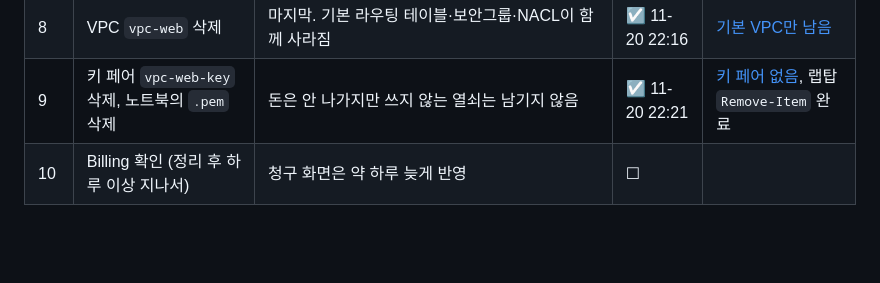
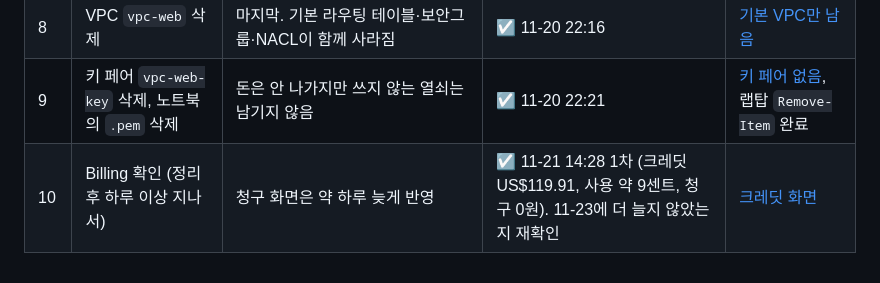
Before and after one commit to sw0410/vpc-web, a Markdown page: docs/cleanup-checklist.md, the part around the change. Rendered like a GitHub page; blank space fills up the shorter version.

```diff
--- a/docs/cleanup-checklist.md
+++ b/docs/cleanup-checklist.md
@@ -35,4 +35,4 @@
 | 7 | IGW `vpc-web-igw` **분리(Detach)** 후 삭제 | VPC에 붙어 있는 동안 삭제 불가. 처음에 바로 삭제를 눌러 'VPC에서 먼저 분리하세요'로 거부됨 → 분리 후 삭제 | ☑ 11-20 22:15 | [거부 문구](images/cleanup-07-igw-detach-first.png), [기본 VPC의 IGW만 남음](images/cleanup-07b-igw-only-default.png) |
 | 8 | VPC `vpc-web` 삭제 | 마지막. 기본 라우팅 테이블·보안그룹·NACL이 함께 사라짐 | ☑ 11-20 22:16 | [기본 VPC만 남음](images/cleanup-08-vpc-only-default.png) |
 | 9 | 키 페어 `vpc-web-key` 삭제, 노트북의 `.pem` 삭제 | 돈은 안 나가지만 쓰지 않는 열쇠는 남기지 않음 | ☑ 11-20 22:21 | [키 페어 없음](images/cleanup-09-keypair-empty.png), 랩탑 `Remove-Item` 완료 |
-| 10 | Billing 확인 (정리 후 하루 이상 지나서) | 청구 화면은 약 하루 늦게 반영 | ☐ | |
+| 10 | Billing 확인 (정리 후 하루 이상 지나서) | 청구 화면은 약 하루 늦게 반영 | ☑ 11-21 14:28 1차 (크레딧 US$119.91, 사용 약 9센트, 청구 0원). 11-23에 더 늘지 않았는지 재확인 | [크레딧 화면](images/billing-01-credits-1121.png) |
```
Also changed, not shown: README.md (+1 -0 lines), docs/images/billing-01-credits-1121.png (added).
